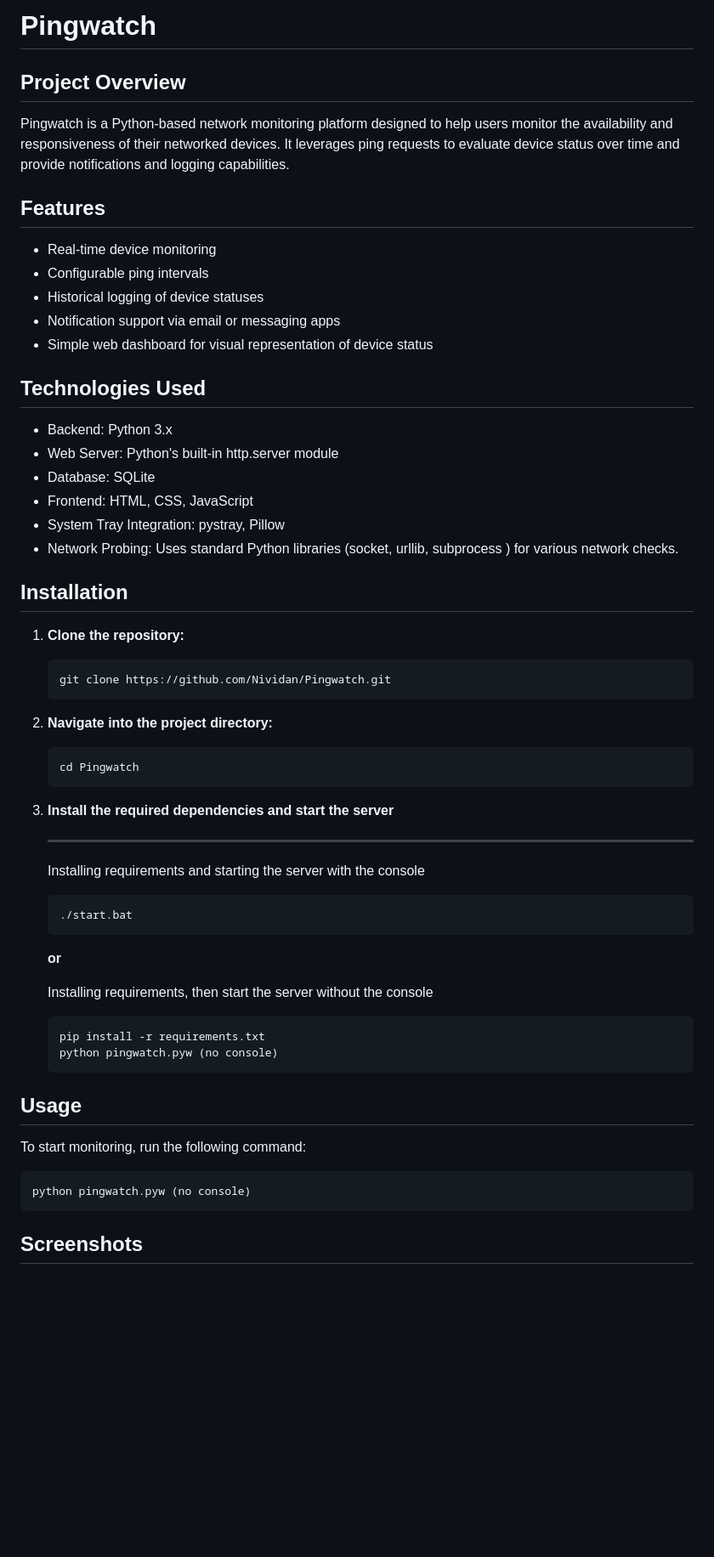
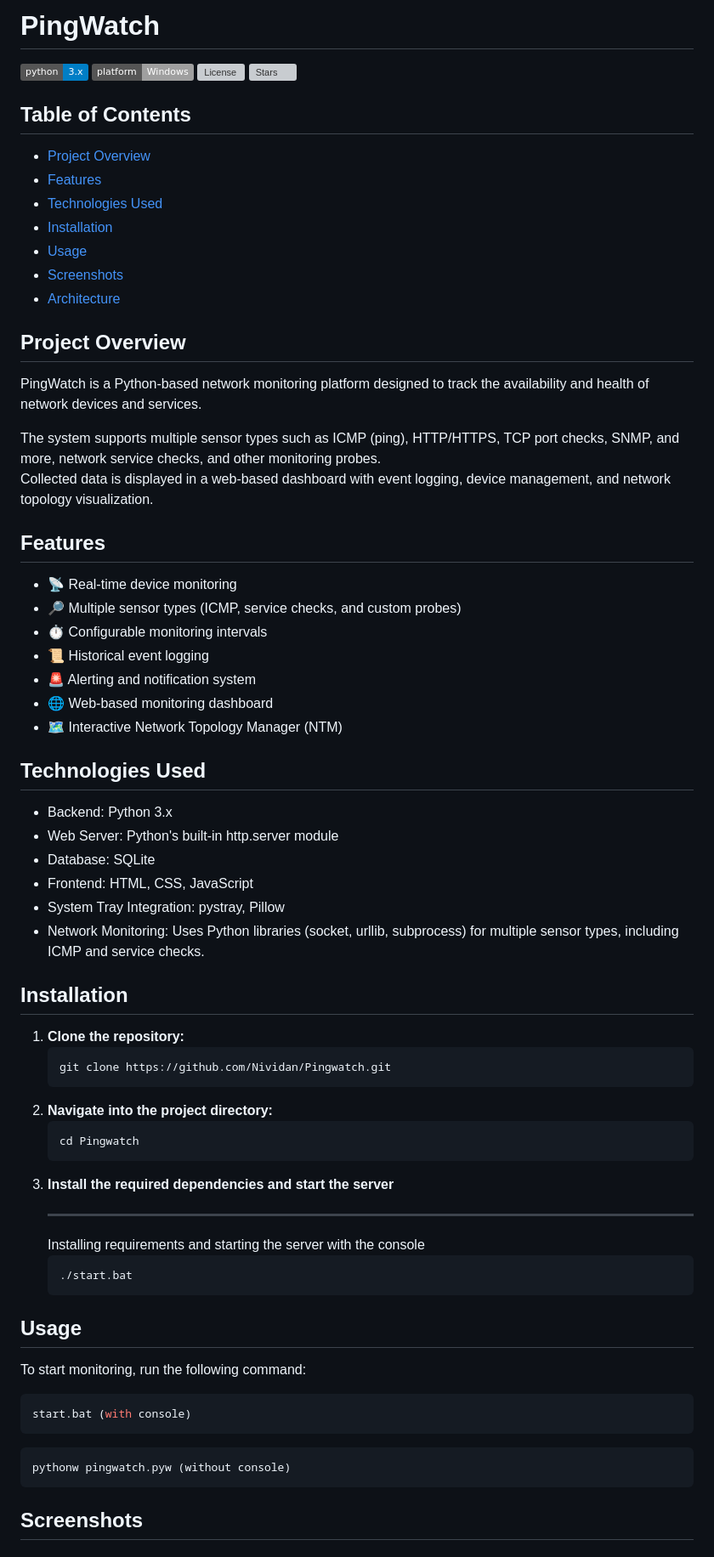
Before and after one commit to Nividan/Pingwatch, a Markdown page: README.md, the part around one of its changes. Shown at 85% size. GitHub-like rendering; badges without logos; blank space fills up the shorter version; grey boxes are pictures that could not be loaded.

````diff
--- a/README.md
+++ b/README.md
@@ -1,26 +1,53 @@
-# Pingwatch
+# PingWatch
+
+![Python](https://img.shields.io/badge/python-3.x-blue.svg)
+![Platform](https://img.shields.io/badge/platform-Windows-lightgrey)
+![License](https://img.shields.io/github/license/Nividan/Pingwatch)
+![Stars](https://img.shields.io/github/stars/Nividan/Pingwatch?style=social)
+
+
+## Table of Contents
+
+- [Project Overview](#project-overview)
+- [Features](#features)
+- [Technologies Used](#technologies-used)
+- [Installation](#installation)
+- [Usage](#usage)
+- [Screenshots](#screenshots)
+- [Architecture](#architecture)
+
 
 ## Project Overview
-   Pingwatch is a Python-based network monitoring platform designed to help users monitor the availability and responsiveness of their networked devices.
-   It leverages ping requests to evaluate device status over time and provide notifications and logging capabilities.
+
+PingWatch is a Python-based network monitoring platform designed to track the availability and health of network devices and services.
+
+The system supports multiple sensor types such as ICMP (ping), HTTP/HTTPS, TCP port checks, SNMP, and more, network service checks, and other monitoring probes.
+Collected data is displayed in a web-based dashboard with event logging, device management, and network topology visualization.
+
 
 ## Features
-   - Real-time device monitoring
-   - Configurable ping intervals
-   - Historical logging of device statuses
-   - Notification support via email or messaging apps
-   - Simple web dashboard for visual representation of device status
+
+- 📡 Real-time device monitoring
+- 🔎 Multiple sensor types (ICMP, service checks, and custom probes)
+- ⏱ Configurable monitoring intervals
+- 📜 Historical event logging
+- 🚨 Alerting and notification system
+- 🌐 Web-based monitoring dashboard
+- 🗺 Interactive Network Topology Manager (NTM)
+
 
 ## Technologies Used
+
    - Backend: Python 3.x
    - Web Server: Python's built-in http.server module
    - Database: SQLite
    - Frontend: HTML, CSS, JavaScript
    - System Tray Integration: pystray, Pillow
-   - Network Probing: Uses standard Python libraries (socket, urllib, subprocess ) for various network checks.
+   - Network Monitoring: Uses Python libraries (socket, urllib, subprocess) for multiple sensor types, including ICMP and service checks.
 
 
 ## Installation
+
 1. **Clone the repository:**
    ```bash
    git clone https://github.com/Nividan/Pingwatch.git
@@ -35,19 +62,16 @@
    ```bash
    ./start.bat
    ```
-   **or**
-
-   Installing requirements, then start the server without the console
-   ```bash
-   pip install -r requirements.txt
-   python pingwatch.pyw (no console)
-   ```
 
 ## Usage
    To start monitoring, run the following command:
    ```bash
-   python pingwatch.pyw (no console)
+   start.bat (with console)
    ```
+   ```bash
+   pythonw pingwatch.pyw (without console)
+   ```
+
 
 ## Screenshots
 
````
Also changed, not shown: other parts of README.md (+135 -6 lines).
